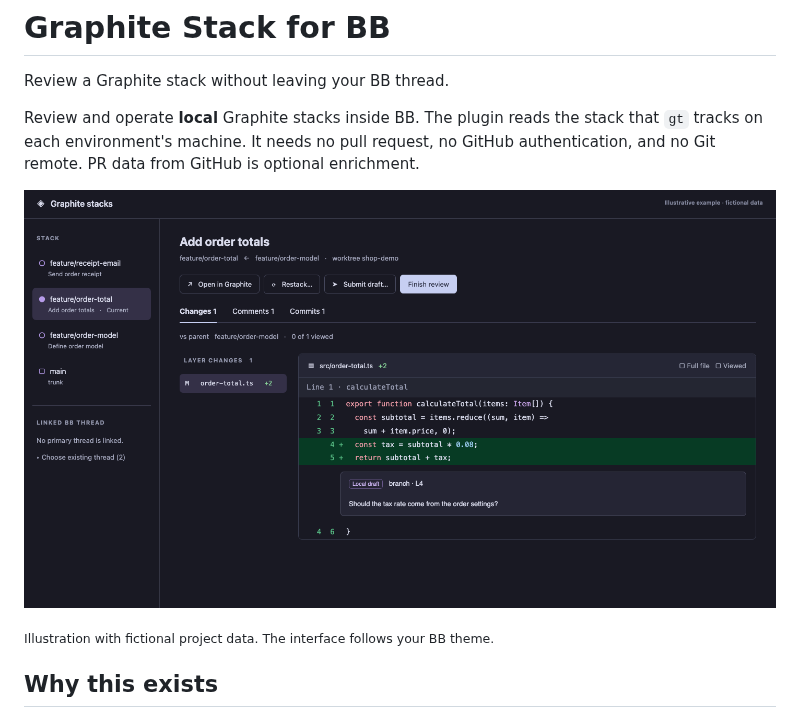
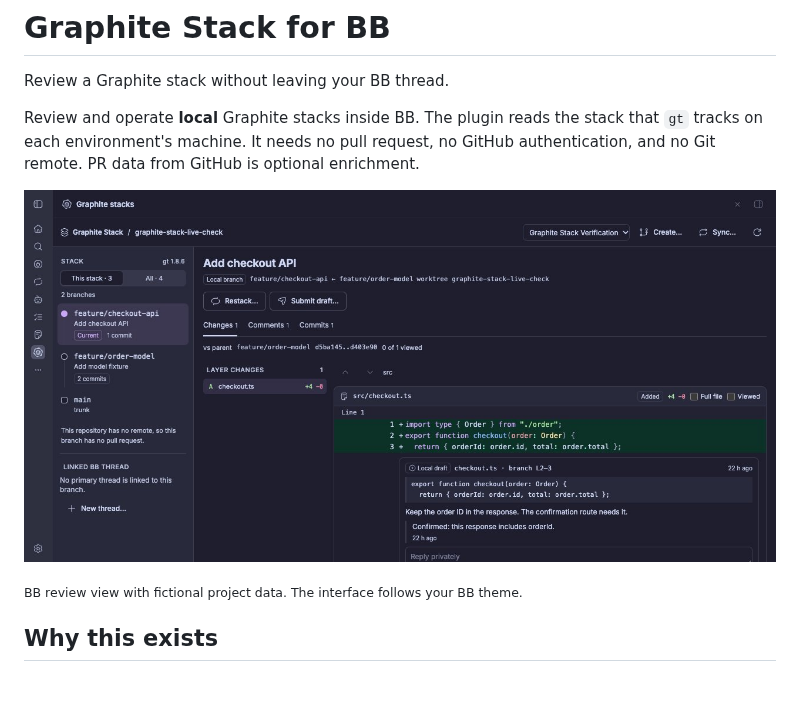
Before and after one commit to prakashchokalingam/bb-plugin-graphite-stack, a Markdown page: README.md, the part around the change. GitHub-like rendering; pictures changed too: docs/screenshots/review.jpg (added); blank space fills up the shorter version.

Commit message:
Show verification screenshot in README

```diff
--- a/README.md
+++ b/README.md
@@ -7,9 +7,9 @@ stack that `gt` tracks on each environment's machine. It needs no pull request,
 no GitHub authentication, and no Git remote. PR data from GitHub is optional
 enrichment.
 
-![Illustrative Graphite Stack review with a fictional order-total branch, inline diff, and local comment](docs/screenshots/review-mock.png)
+![Graphite Stack review with a fictional checkout branch, inline diff, and local comment](docs/screenshots/review.jpg)
 
-<sub>Illustration with fictional project data. The interface follows your BB theme.</sub>
+<sub>BB review view with fictional project data. The interface follows your BB theme.</sub>
 
 ## Why this exists
 
```
